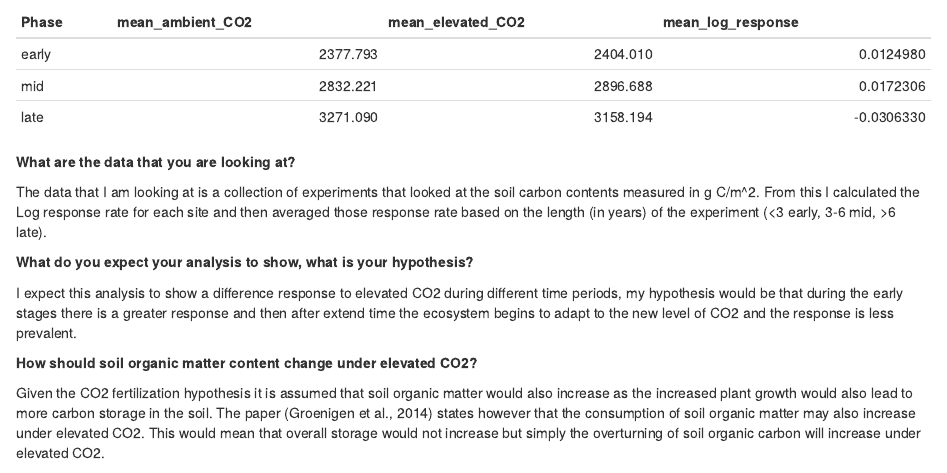
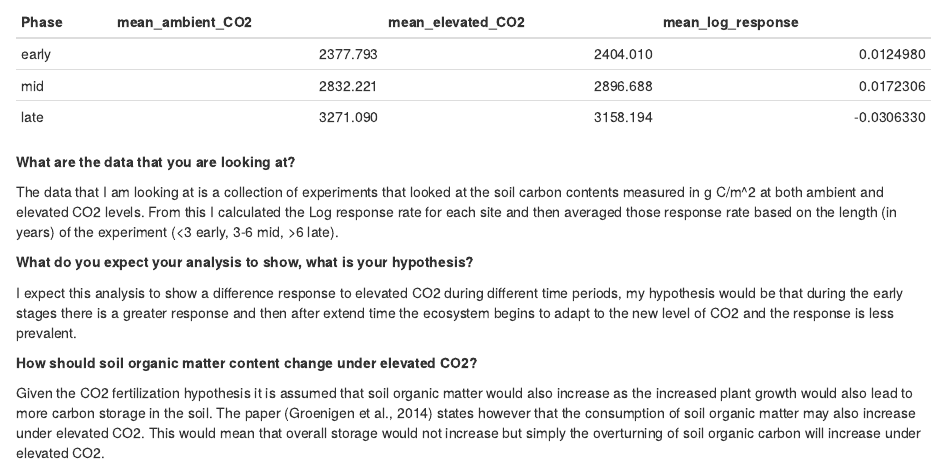
Before and after one commit to M-Weatherford/agds_report_weatherford, an R Markdown document (Vignettes/re_tidy.Rmd): the page in a window 1100 px wide, from 110 px down. Rendered offline with R 4.5, knitr and Pandoc, with nearby package versions.

Commit message:
Changing answer

```diff
--- a/Vignettes/re_tidy.Rmd
+++ b/Vignettes/re_tidy.Rmd
@@ -41,7 +41,7 @@ knitr::kable(soilcarbonSummary)
 
 **What are the data that you are looking at?**
 
-The data that I am looking at is a collection of experiments that looked at the soil carbon contents measured in g C/m\^2. From this I calculated the Log response rate for each site and then averaged those response rate based on the length (in years) of the experiment (\<3 early, 3-6 mid, \>6 late).
+The data that I am looking at is a collection of experiments that looked at the soil carbon contents measured in g C/m\^2 at both ambient and elevated CO2 levels. From this I calculated the Log response rate for each site and then averaged those response rate based on the length (in years) of the experiment (\<3 early, 3-6 mid, \>6 late).
 
 **What do you expect your analysis to show, what is your hypothesis?**
 
```
